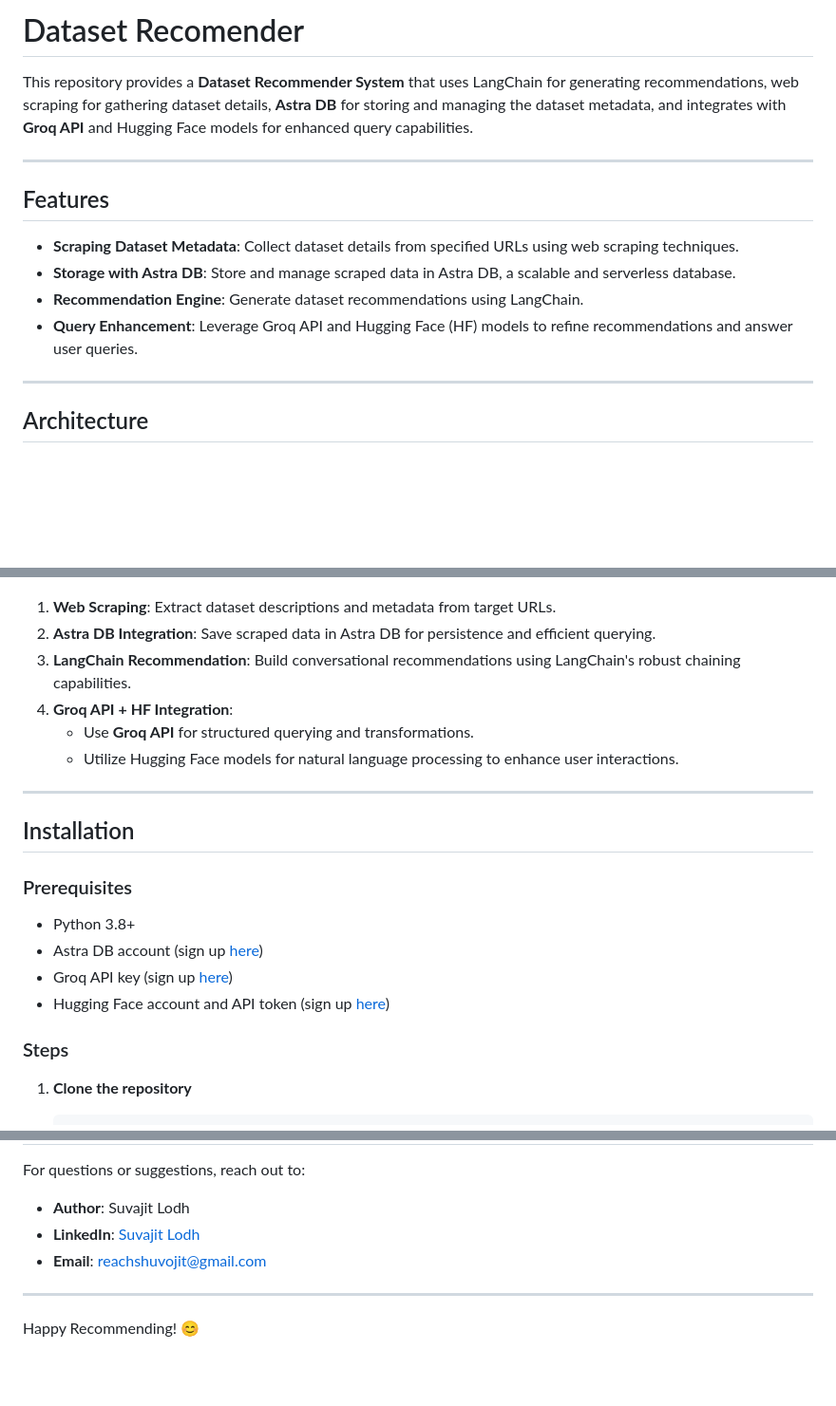
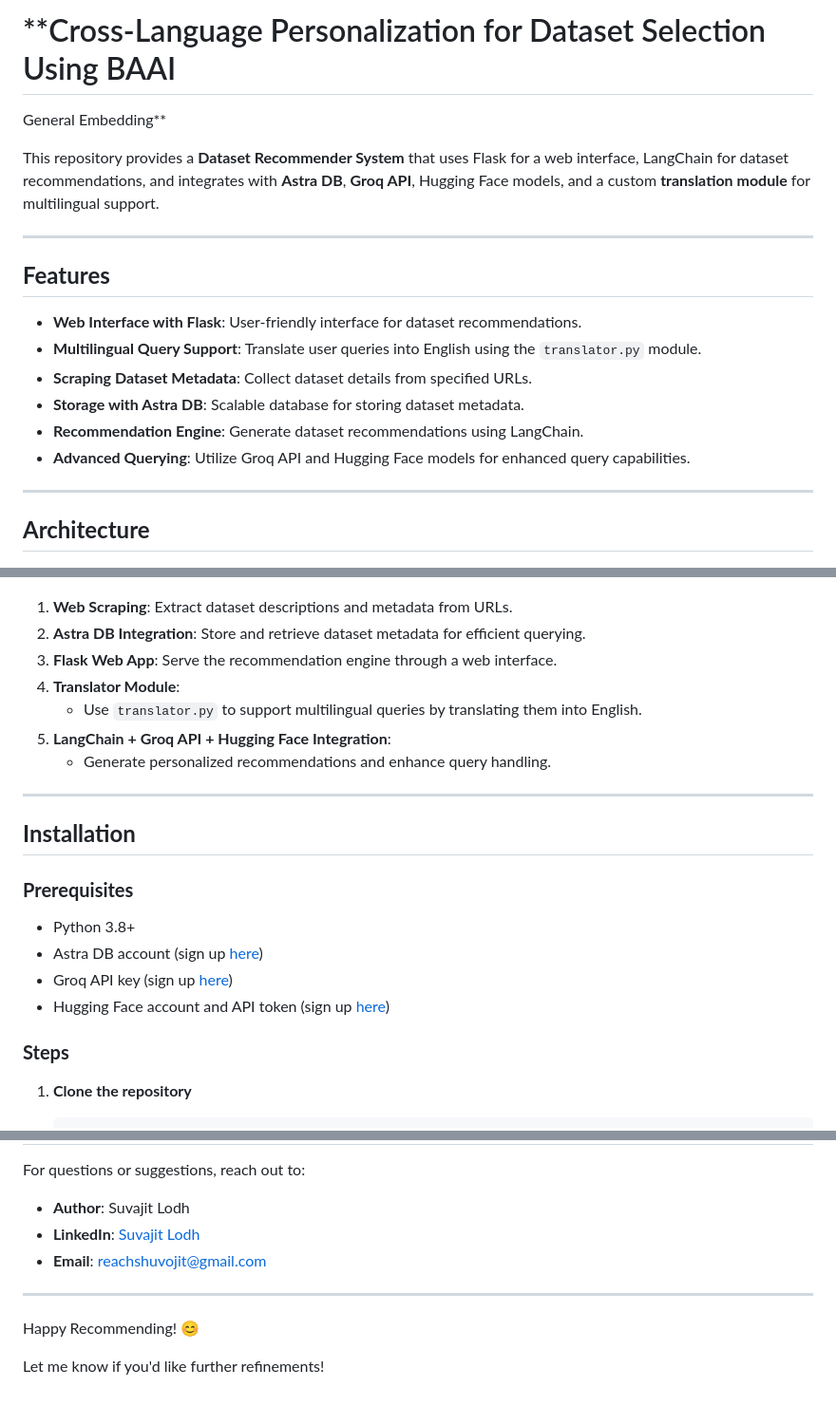
Before and after one commit to shuvo-dotcom/dataset-recomender, a Markdown page: README.md, 3 parts joined by grey strips. Shown at 95% size. Rendered like a GitHub page; blank space fills up the shorter version.

````diff
--- a/README.md
+++ b/README.md
@@ -1,39 +1,44 @@
-# Dataset Recomender
+# **Cross-Language Personalization for Dataset Selection Using BAAI
+General Embedding**
 
-This repository provides a **Dataset Recommender System** that uses LangChain for generating recommendations, web scraping for gathering dataset details, **Astra DB** for storing and managing the dataset metadata, and integrates with **Groq API** and Hugging Face models for enhanced query capabilities.
+This repository provides a **Dataset Recommender System** that uses Flask for a web interface, LangChain for dataset recommendations, and integrates with **Astra DB**, **Groq API**, Hugging Face models, and a custom **translation module** for multilingual support.
 
 ---
 
-## Features
-- **Scraping Dataset Metadata**: Collect dataset details from specified URLs using web scraping techniques.
-- **Storage with Astra DB**: Store and manage scraped data in Astra DB, a scalable and serverless database.
+## **Features**
+- **Web Interface with Flask**: User-friendly interface for dataset recommendations.
+- **Multilingual Query Support**: Translate user queries into English using the `translator.py` module.
+- **Scraping Dataset Metadata**: Collect dataset details from specified URLs.
+- **Storage with Astra DB**: Scalable database for storing dataset metadata.
 - **Recommendation Engine**: Generate dataset recommendations using LangChain.
-- **Query Enhancement**: Leverage Groq API and Hugging Face (HF) models to refine recommendations and answer user queries.
+- **Advanced Querying**: Utilize Groq API and Hugging Face models for enhanced query capabilities.
 
 ---
 
-## Architecture
+## **Architecture**
 
 ![screenshot](https://github.com/shuvo-dotcom/dataset-recomender/blob/main/static/Screenshot%202024-11-29%20at%2010.04.14%E2%80%AFPM.png)
 
-1. **Web Scraping**: Extract dataset descriptions and metadata from target URLs.
-2. **Astra DB Integration**: Save scraped data in Astra DB for persistence and efficient querying.
-3. **LangChain Recommendation**: Build conversational recommendations using LangChain's robust chaining capabilities.
-4. **Groq API + HF Integration**:
-   - Use **Groq API** for structured querying and transformations.
-   - Utilize Hugging Face models for natural language processing to enhance user interactions.
+1. **Web Scraping**: Extract dataset descriptions and metadata from URLs.
+2. **Astra DB Integration**: Store and retrieve dataset metadata for efficient querying.
+3. **Flask Web App**: Serve the recommendation engine through a web interface.
+4. **Translator Module**:
+   - Use `translator.py` to support multilingual queries by translating them into English.
+5. **LangChain + Groq API + Hugging Face Integration**:
+   - Generate personalized recommendations and enhance query handling.
 
 ---
 
-## Installation
+## **Installation**
 
-### Prerequisites
+### **Prerequisites**
 - Python 3.8+
 - Astra DB account (sign up [here](https://www.datastax.com/astra))
 - Groq API key (sign up [here](https://groq.com/))
 - Hugging Face account and API token (sign up [here](https://huggingface.co/))
 
-### Steps
+### **Steps**
+
 1. **Clone the repository**
    ```bash
    git clone https://github.com/yourusername/dataset-recommender.git
@@ -129,3 +130,5 @@ For questions or suggestions, reach out to:
 ---
 
 Happy Recommending! 😊
+
+Let me know if you'd like further refinements!
````
Also changed, not shown: other parts of README.md (+36 -40 lines).
